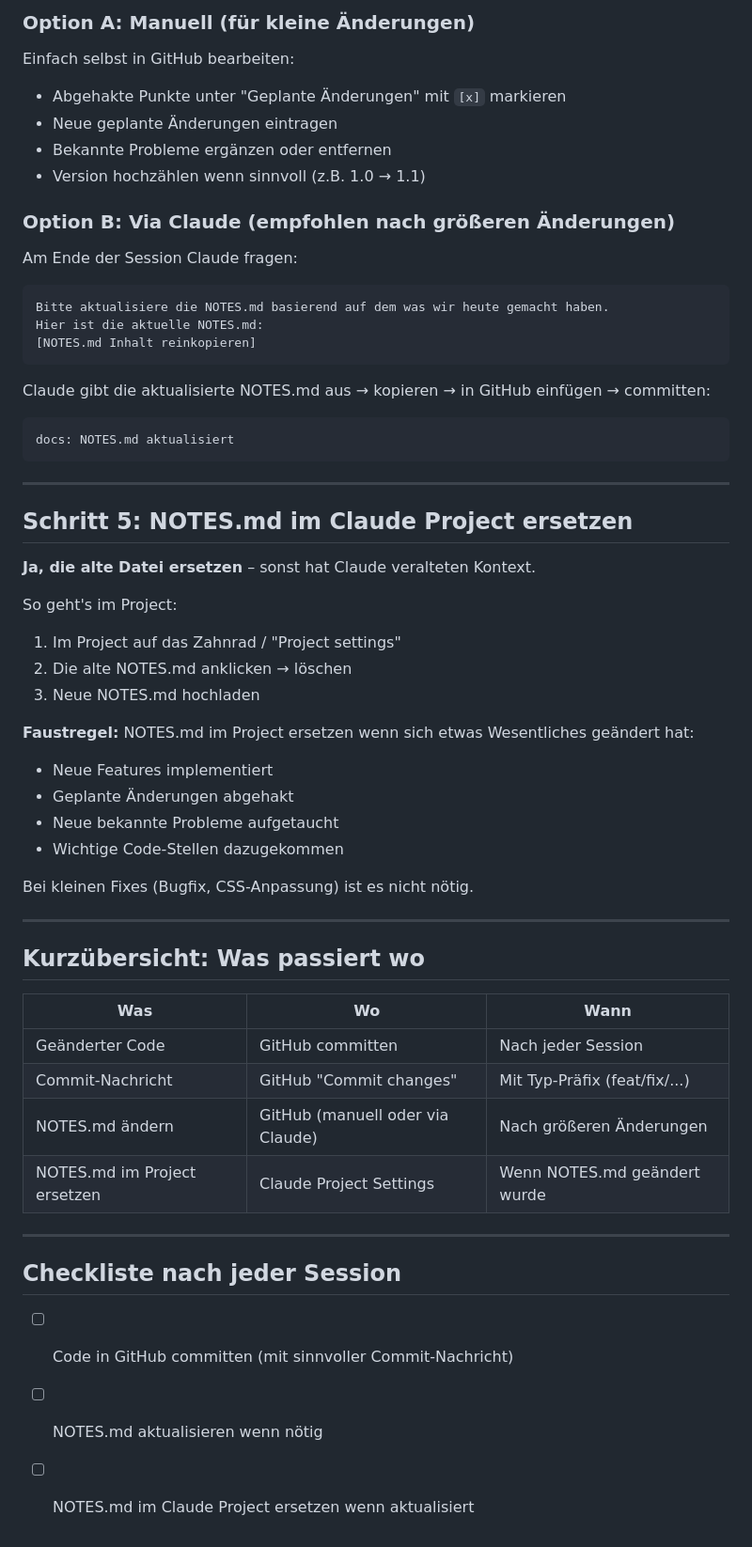
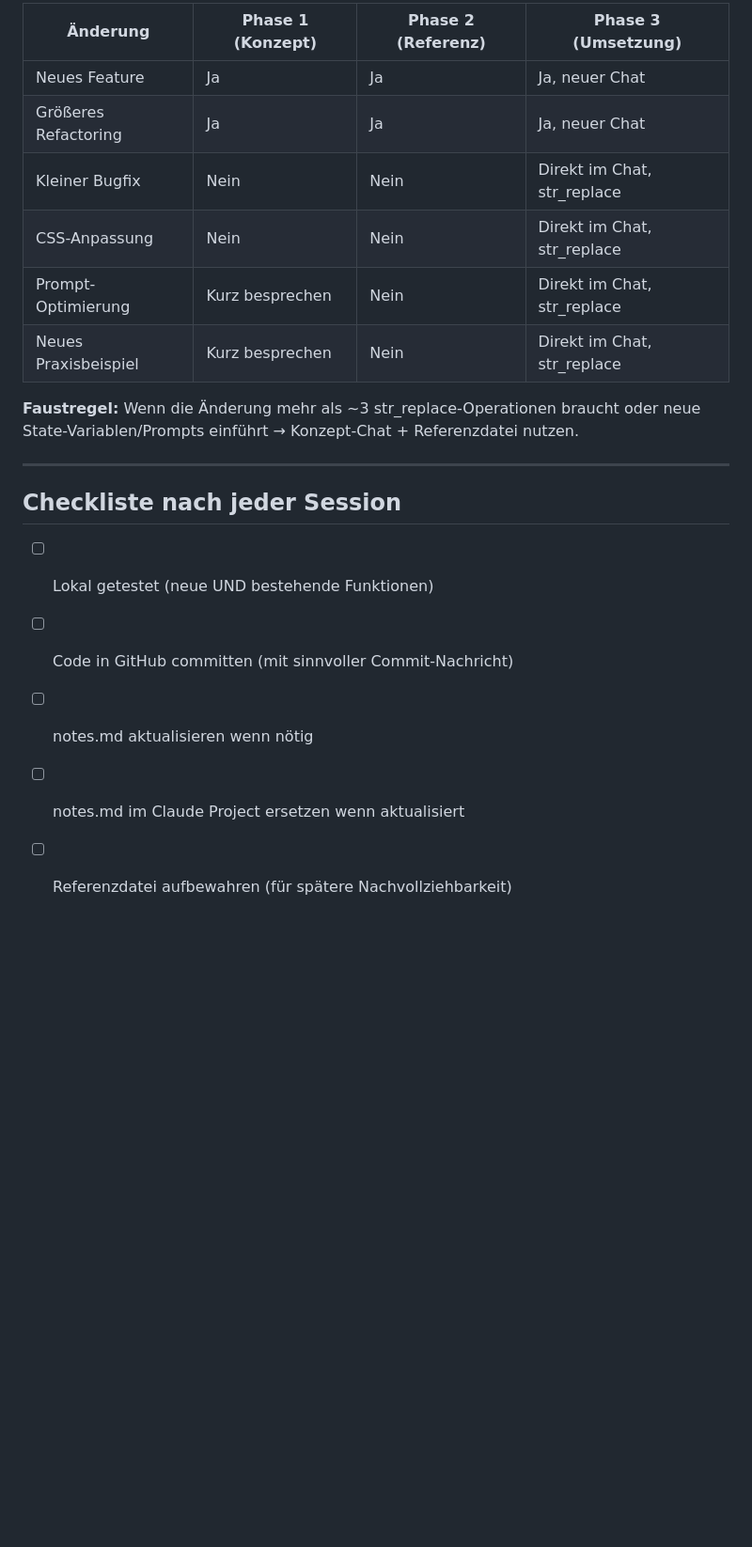
Before and after one commit to schneevoigtvictor-ai/victor-tools, a Markdown page: templates/workflow-bestehende-app.md, the part around one of its changes. Shown at 94% size. Rendered like a GitHub page; blank space fills up the shorter version.

````diff
--- a/templates/workflow-bestehende-app.md
+++ b/templates/workflow-bestehende-app.md
@@ -70,59 +153,21 @@ Lokal im Browser testen (einfach die HTML-Datei öffnen).
 
-### Option A: Manuell (für kleine Änderungen)
-Einfach selbst in GitHub bearbeiten:
-- Abgehakte Punkte unter "Geplante Änderungen" mit `[x]` markieren
-- Neue geplante Änderungen eintragen
-- Bekannte Probleme ergänzen oder entfernen
-- Version hochzählen wenn sinnvoll (z.B. 1.0 → 1.1)
+| Änderung | Phase 1 (Konzept) | Phase 2 (Referenz) | Phase 3 (Umsetzung) |
+|---|---|---|---|
+| Neues Feature | Ja | Ja | Ja, neuer Chat |
+| Größeres Refactoring | Ja | Ja | Ja, neuer Chat |
+| Kleiner Bugfix | Nein | Nein | Direkt im Chat, str_replace |
+| CSS-Anpassung | Nein | Nein | Direkt im Chat, str_replace |
+| Prompt-Optimierung | Kurz besprechen | Nein | Direkt im Chat, str_replace |
+| Neues Praxisbeispiel | Kurz besprechen | Nein | Direkt im Chat, str_replace |
 
-### Option B: Via Claude (empfohlen nach größeren Änderungen)
-Am Ende der Session Claude fragen:
-
-```
-Bitte aktualisiere die NOTES.md basierend auf dem was wir heute gemacht haben.
-Hier ist die aktuelle NOTES.md:
-[NOTES.md Inhalt reinkopieren]
-```
-
-Claude gibt die aktualisierte NOTES.md aus → kopieren → in GitHub einfügen → committen:
-```
-docs: NOTES.md aktualisiert
-```
-
----
-
-## Schritt 5: NOTES.md im Claude Project ersetzen
-
-**Ja, die alte Datei ersetzen** – sonst hat Claude veralteten Kontext.
-
-So geht's im Project:
-1. Im Project auf das Zahnrad / "Project settings"
-2. Die alte NOTES.md anklicken → löschen
-3. Neue NOTES.md hochladen
-
-**Faustregel:** NOTES.md im Project ersetzen wenn sich etwas Wesentliches geändert hat:
-- Neue Features implementiert
-- Geplante Änderungen abgehakt
-- Neue bekannte Probleme aufgetaucht
-- Wichtige Code-Stellen dazugekommen
-
-Bei kleinen Fixes (Bugfix, CSS-Anpassung) ist es nicht nötig.
-
----
-
-## Kurzübersicht: Was passiert wo
-
-| Was | Wo | Wann |
-|---|---|---|
-| Geänderter Code | GitHub committen | Nach jeder Session |
-| Commit-Nachricht | GitHub "Commit changes" | Mit Typ-Präfix (feat/fix/...) |
-| NOTES.md ändern | GitHub (manuell oder via Claude) | Nach größeren Änderungen |
-| NOTES.md im Project ersetzen | Claude Project Settings | Wenn NOTES.md geändert wurde |
+**Faustregel:** Wenn die Änderung mehr als ~3 str_replace-Operationen braucht oder neue State-Variablen/Prompts einführt → Konzept-Chat + Referenzdatei nutzen.
 
 ---
 
 ## Checkliste nach jeder Session
 
+- [ ] Lokal getestet (neue UND bestehende Funktionen)
 - [ ] Code in GitHub committen (mit sinnvoller Commit-Nachricht)
-- [ ] NOTES.md aktualisieren wenn nötig
-- [ ] NOTES.md im Claude Project ersetzen wenn aktualisiert
+- [ ] notes.md aktualisieren wenn nötig
+- [ ] notes.md im Claude Project ersetzen wenn aktualisiert
+- [ ] Referenzdatei aufbewahren (für spätere Nachvollziehbarkeit)
````
Also changed, not shown: other parts of templates/workflow-bestehende-app.md (+112 -29 lines).
